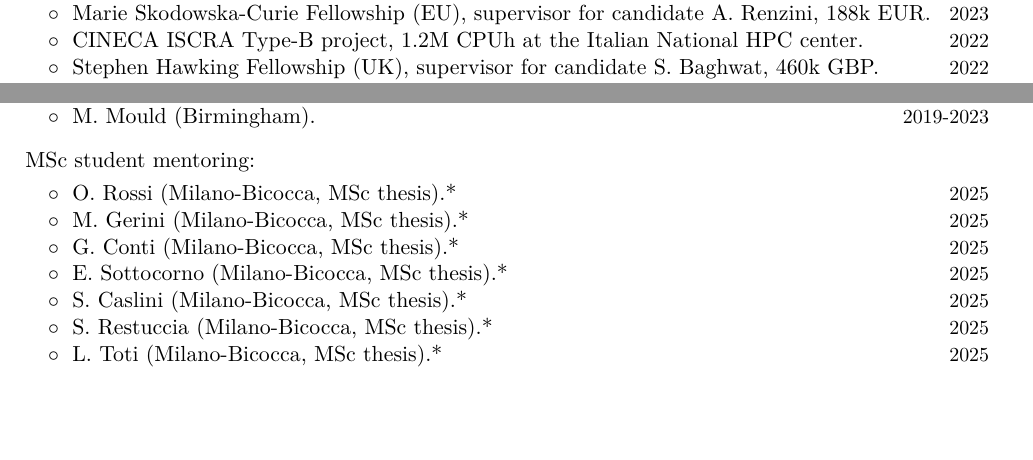
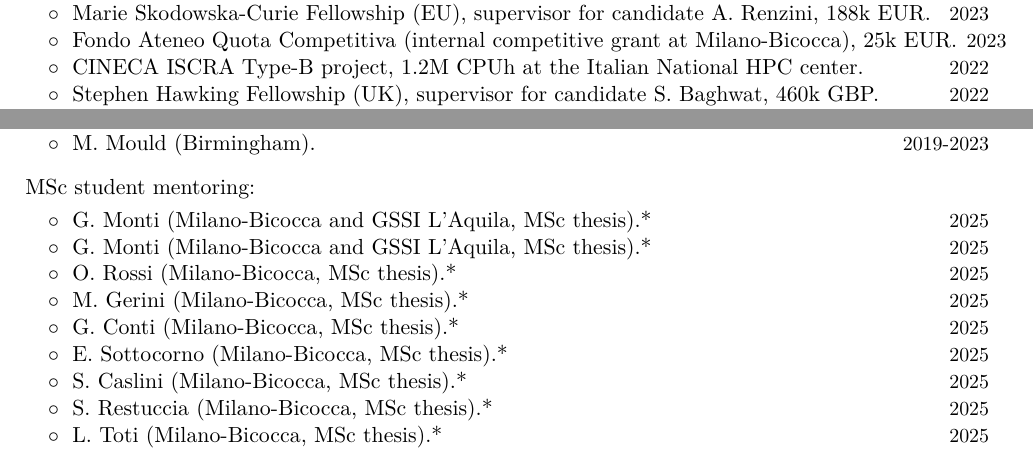
Before and after one commit to dgerosa/CV, a LaTeX CV (CV.tex): two parts of page 4 of 22 before the commit and two parts of page 4 of 23 after it, joined at a grey line, cut so that both start at the same text, the shorter picture padded with empty space. Compiled offline with XeLaTeX.

Commit message:
Generic update

```diff
--- a/CV.tex
+++ b/CV.tex
@@ -228,6 +228,10 @@ Research Prize of the Italian Minister of Cultural Heritage, Lincei National Aca
 \vspace{-0.1cm}
 
 \cvitemwithcomment{}{\hspace{0.4cm}$\circ\;$
+{Fondo Ateneo Quota Competitiva (internal competitive grant at Milano-Bicocca)}, 25k EUR.}{2023}%\vspace{-0.1cm}
+\vspace{-0.1cm}
+
+\cvitemwithcomment{}{\hspace{0.4cm}$\circ\;$
 {CINECA ISCRA Type-B project}, 1.2M CPUh at the Italian National HPC center.}{2022}%\vspace{-0.1cm}
 \vspace{-0.1cm}
 
@@ -355,6 +359,12 @@ Current group members marked with *.  More information at \href{http://www.david
 \textbf{\textcolor{black}{MSc student mentoring:}}
 \vspace{0.1cm}
 \\
+\cvitemwithcomment{}{\hspace{0.4cm}$\circ\;$ G. Monti (Milano-Bicocca and GSSI L'Aquila, MSc thesis).*}{2025}
+\vspace{-0.1cm}
+%
+\cvitemwithcomment{}{\hspace{0.4cm}$\circ\;$ G. Monti (Milano-Bicocca and GSSI L'Aquila, MSc thesis).*}{2025}
+\vspace{-0.1cm}
+%
 \cvitemwithcomment{}{\hspace{0.4cm}$\circ\;$ O. Rossi (Milano-Bicocca, MSc thesis).*}{2025}
 \vspace{-0.1cm}
 %
```
Also changed, not shown: CVshort.tex (+10 -0 lines).
